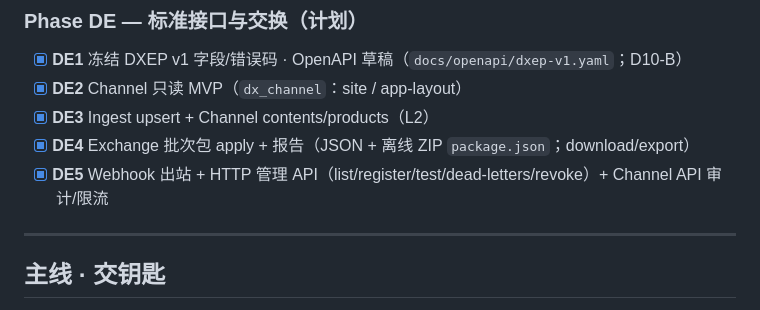
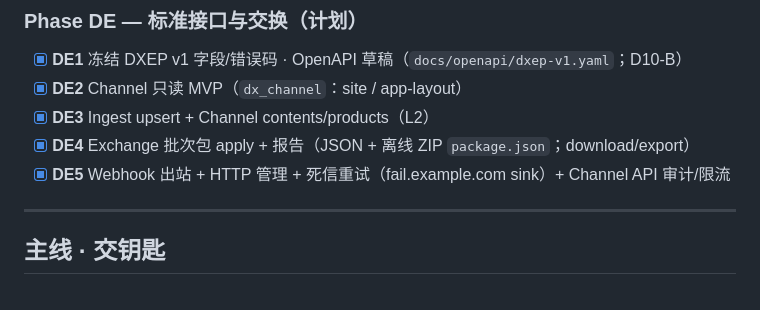
Before and after one commit to Challey/drupalX, a Markdown page: docs/roadmap.md, the part around the change. Drawn GitHub-style.

Commit message:
Note webhook dead-letter retry in DE5 roadmap

```diff
--- a/docs/roadmap.md
+++ b/docs/roadmap.md
@@ -44,7 +44,7 @@
 - [x] **DE2** Channel 只读 MVP（`dx_channel`：site / app-layout）
 - [x] **DE3** Ingest upsert + Channel contents/products（L2）
 - [x] **DE4** Exchange 批次包 apply + 报告（JSON + 离线 ZIP `package.json`；download/export）
-- [x] **DE5** Webhook 出站 + HTTP 管理 API（list/register/test/dead-letters/revoke）+ Channel API 审计/限流
+- [x] **DE5** Webhook 出站 + HTTP 管理 + 死信重试（fail.example.com sink）+ Channel API 审计/限流
 
 ---
 
```
